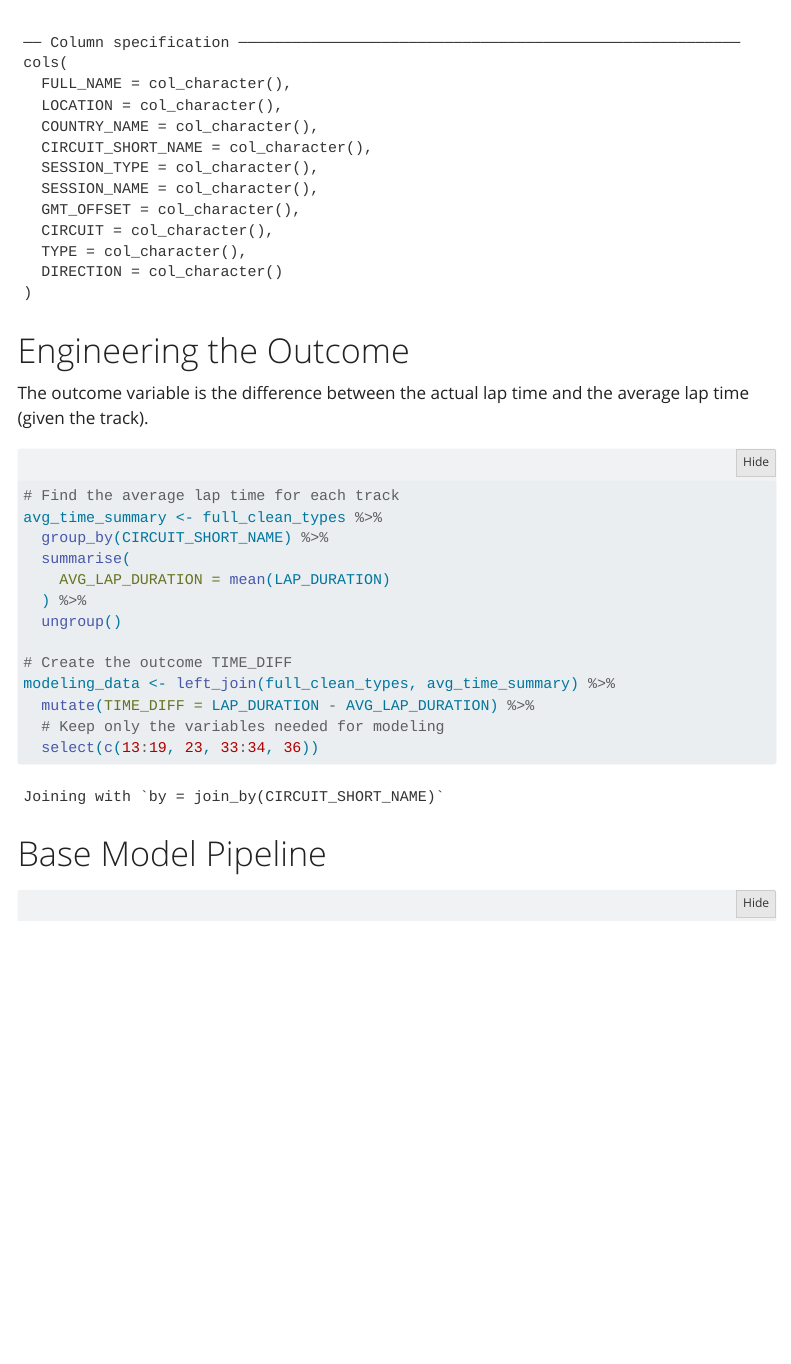
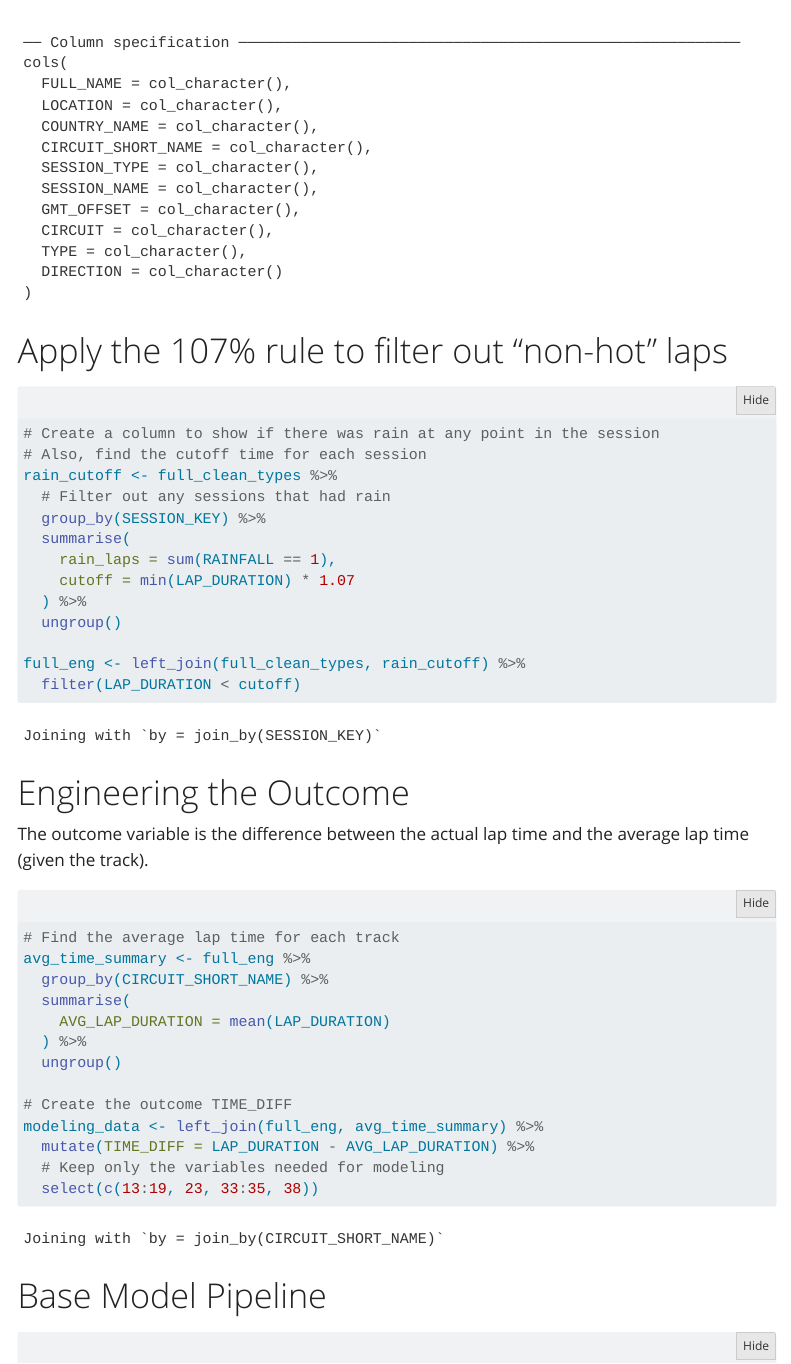
Before and after one commit to colew658/F1Qualifying, a Quarto document (Quarto/F1_data_modeling.qmd): the page in a window 1100 px wide, from 1090 px down. Rendered offline with R 4.5, knitr and Pandoc in place of Quarto, with nearby package versions; folded parts are opened; some code elsewhere in the file could not run offline; menus at the side of the page are left out; common packages that the code uses without loading them are loaded.

Commit message:
Apply 107% rule to modeling data

````diff
--- a/Quarto/F1_data_modeling.qmd
+++ b/Quarto/F1_data_modeling.qmd
@@ -33,13 +33,33 @@ full_clean_types <- full_no_missing %>%
   )
 ```
 
+# Apply the 107% rule to filter out "non-hot" laps
+
+```{r filter107}
+# Create a column to show if there was rain at any point in the session
+# Also, find the cutoff time for each session
+rain_cutoff <- full_clean_types %>%
+  # Filter out any sessions that had rain
+  group_by(SESSION_KEY) %>%
+  summarise(
+    rain_laps = sum(RAINFALL == 1),
+    cutoff = min(LAP_DURATION) * 1.07
+  ) %>%
+  ungroup()
+
+full_eng <- left_join(full_clean_types, rain_cutoff) %>%
+  filter(LAP_DURATION < cutoff)
+
+```
+
+
 # Engineering the Outcome
 
 The outcome variable is the difference between the actual lap time and the average lap time (given the track).
 
 ```{r outcomeengineer}
 # Find the average lap time for each track
-avg_time_summary <- full_clean_types %>%
+avg_time_summary <- full_eng %>%
   group_by(CIRCUIT_SHORT_NAME) %>%
   summarise(
     AVG_LAP_DURATION = mean(LAP_DURATION)
@@ -47,11 +67,10 @@ avg_time_summary <- full_clean_types %>%
   ungroup()
 
 # Create the outcome TIME_DIFF
-modeling_data <- left_join(full_clean_types, avg_time_summary) %>%
+modeling_data <- left_join(full_eng, avg_time_summary) %>%
   mutate(TIME_DIFF = LAP_DURATION - AVG_LAP_DURATION) %>%
   # Keep only the variables needed for modeling
-  select(c(13:19, 23, 33:34, 36))
-
+  select(c(13:19, 23, 33:35, 38))
 ```
 
 # Base Model Pipeline
````
Also changed, not shown: Quarto/F1_data_modeling.qmd (3 more changed lines).
